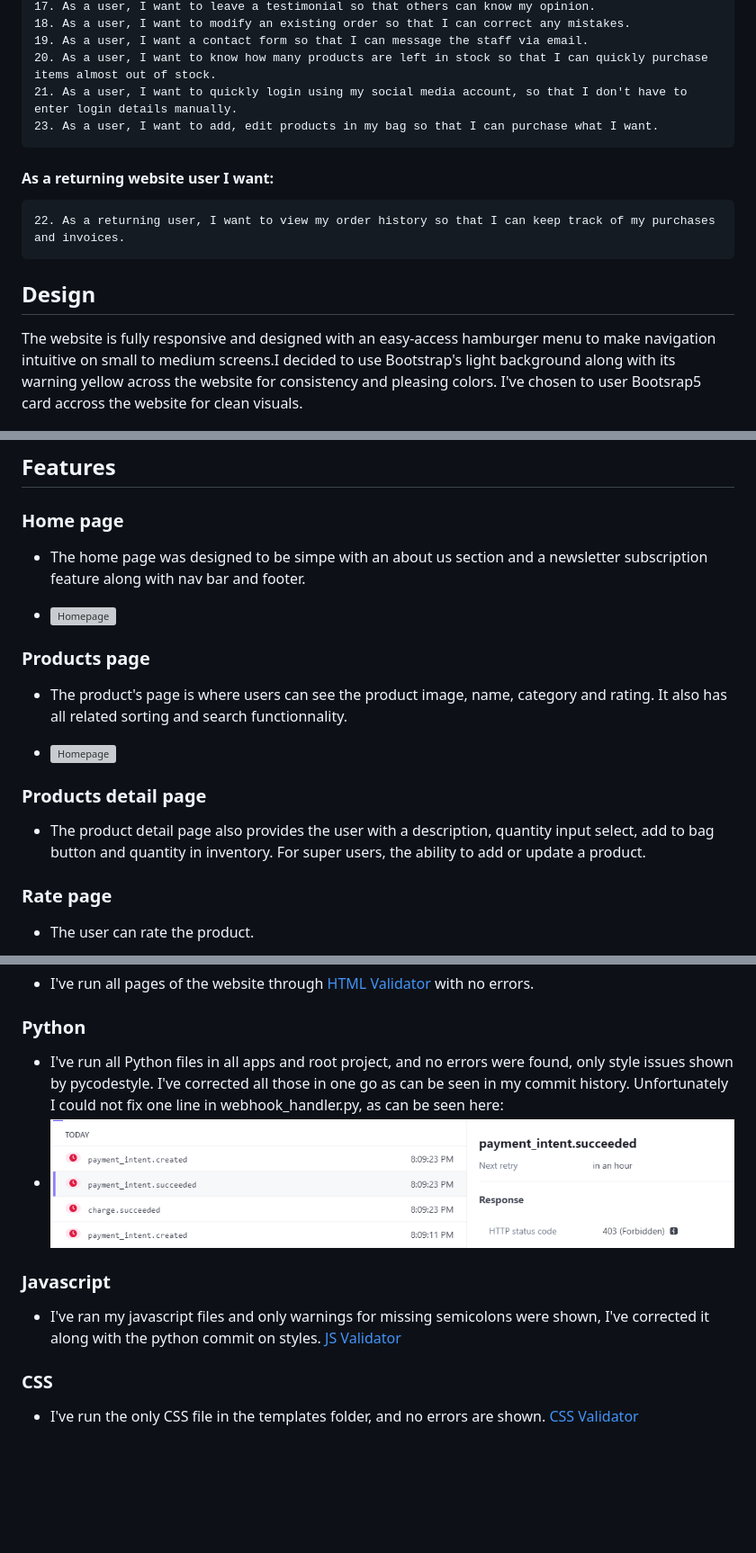
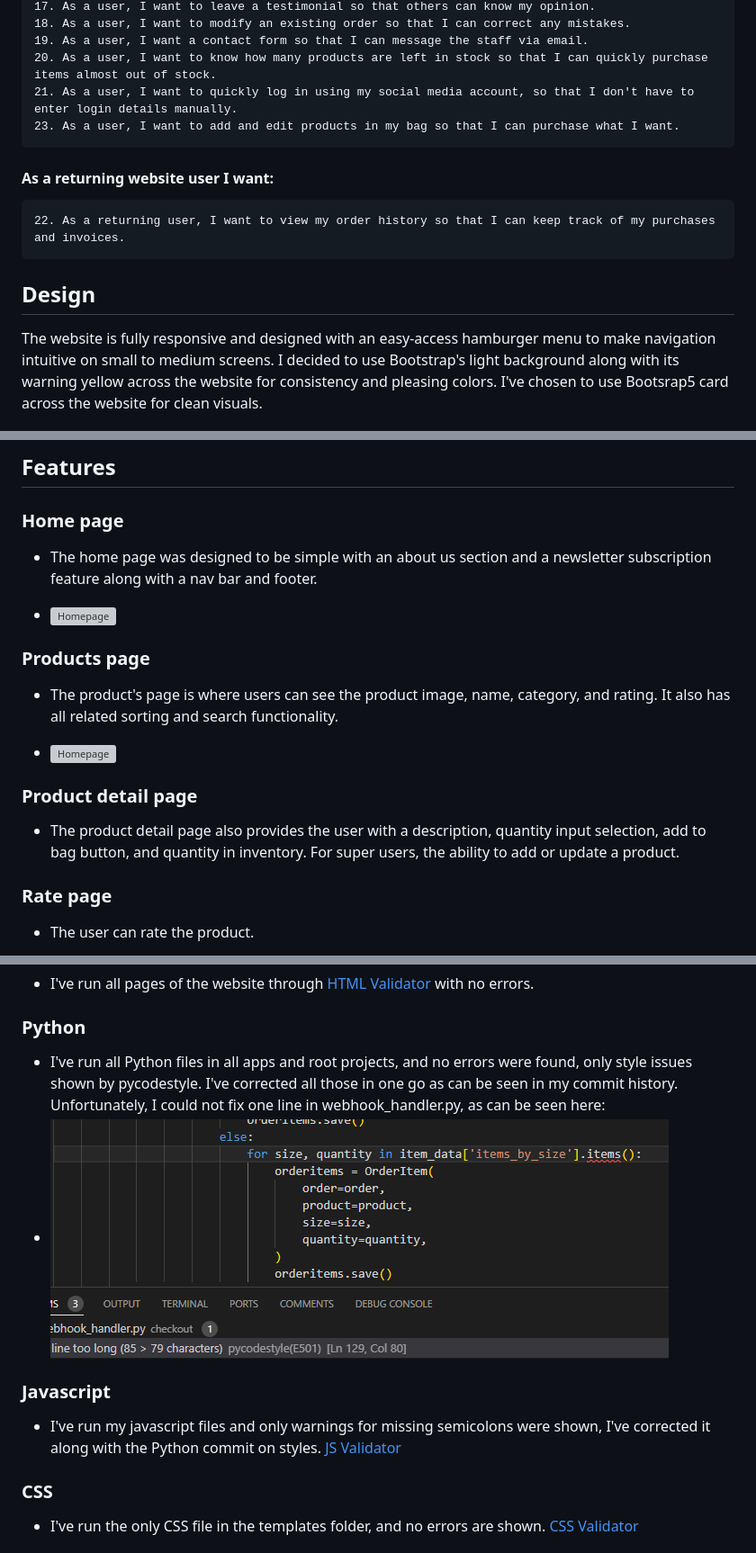
Before and after one commit to MartinFortuna/pilates-store-p5, a Markdown page: README.md, 3 parts joined by grey strips. Shown: that part at 90% size. Rendered like a GitHub page; pictures changed too: docs/screenshots/bugs/checkout-webhook-handler.png (added); blank space fills up the shorter version; grey boxes are pictures that could not be loaded.

```diff
--- a/README.md
+++ b/README.md
@@ -73,8 +73,8 @@ Kanban board here: [Kanban Board](https://github.com/users/MartinFortuna/project
     18. As a user, I want to modify an existing order so that I can correct any mistakes.
     19. As a user, I want a contact form so that I can message the staff via email.
     20. As a user, I want to know how many products are left in stock so that I can quickly purchase items almost out of stock.
-    21. As a user, I want to quickly login using my social media account, so that I don't have to enter login details manually.
-    23. As a user, I want to add, edit products in my bag so that I can purchase what I want.
+    21. As a user, I want to quickly log in using my social media account, so that I don't have to enter login details manually.
+    23. As a user, I want to add and edit products in my bag so that I can purchase what I want.
 
 #### As a returning website user I want:
     22. As a returning user, I want to view my order history so that I can keep track of my purchases and invoices.
@@ -82,7 +82,7 @@ Kanban board here: [Kanban Board](https://github.com/users/MartinFortuna/project
 
 ## Design
 
-The website is fully responsive and designed with an easy-access hamburger menu to make navigation intuitive on small to medium screens.I decided to use Bootstrap's light background along with its warning yellow across the website for consistency and pleasing colors. I've chosen to user Bootsrap5 card accross the website for clean visuals.
+The website is fully responsive and designed with an easy-access hamburger menu to make navigation intuitive on small to medium screens. I decided to use Bootstrap's light background along with its warning yellow across the website for consistency and pleasing colors. I've chosen to use Bootsrap5 card across the website for clean visuals.
 
 ![Pilates with Chris colors](docs/screenshots/design/color_paletter.png)
 
@@ -117,20 +117,20 @@ Home page design wireframe:
 
  ###  Home page
 
- - The home page was designed to be simpe with an about us section and a newsletter subscription feature along with nav bar and footer.
+ - The home page was designed to be simple with an about us section and a newsletter subscription feature along with a nav bar and footer.
 
 - ![Homepage](docs/screenshots/design/homepage.png)
 
  ###  Products page
 
- - The product's page is where users can see the product image, name, category and rating. It also has all related sorting and search functionnality.
+ - The product's page is where users can see the product image, name, category, and rating. It also has all related sorting and search functionality.
 
 - ![Homepage](docs/screenshots/design/products-page.png)
 
 
- ###  Products detail page
+ ### Product detail page
 
- - The product detail page also provides the user with a description, quantity input select, add to bag button and quantity in inventory. For super users, the ability to add or update a product.
+ - The product detail page also provides the user with a description, quantity input selection, add to bag button, and quantity in inventory. For super users, the ability to add or update a product.
 
   ###  Rate page
 
@@ -202,13 +202,13 @@ Home page design wireframe:
 
 ### Python
 
-- I've run all Python files in all apps and root project, and no errors were found, only style issues shown by pycodestyle. I've corrected all those in one go as can be seen in my commit history.
-Unfortunately I could not fix one line in webhook_handler.py, as can be seen here:
-- ![Webhook_handker style error](docs/screenshots/bugs/webhook_bug.png)
+- I've run all Python files in all apps and root projects, and no errors were found, only style issues shown by pycodestyle. I've corrected all those in one go as can be seen in my commit history.
+Unfortunately, I could not fix one line in webhook_handler.py, as can be seen here:
+- ![Webhook_handker style error](docs/screenshots/bugs/checkout-webhook-handler.png)
 
 ### Javascript
 
-- I've ran my javascript files and only warnings for missing semicolons were shown, I've corrected it along with the python commit on styles.
+- I've run my javascript files and only warnings for missing semicolons were shown, I've corrected it along with the Python commit on styles.
 [JS Validator](https://jshint.com/ "JS Validator")
 
 ### CSS
```
Also changed, not shown: other parts of README.md (+77 -9 lines), 3 other files.
